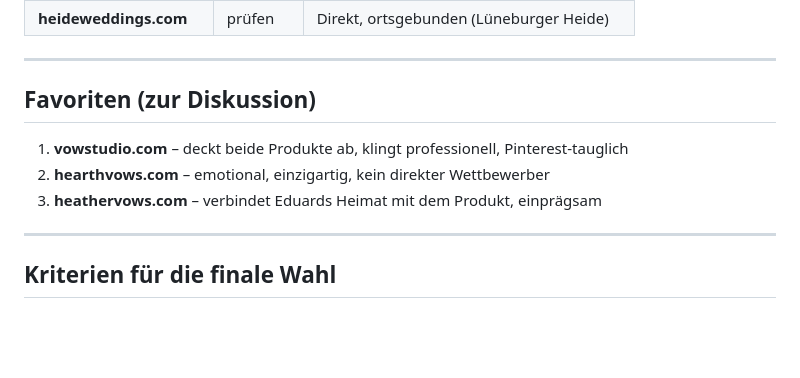
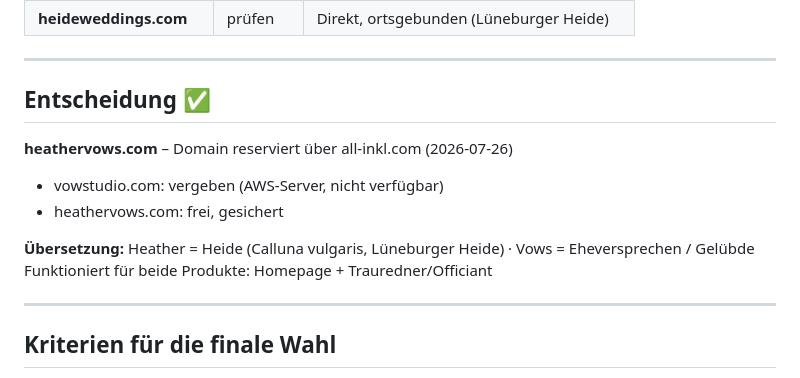
Before and after one commit to ESUnternehmensberatung/ClaudeCode, a Markdown page: ideen/internationaler-markenname.md, the part around the change. Rendered like a GitHub page; blank space fills up the shorter version.

Commit message:
Update internationaler-markenname.md: heathervows.com reserviert

```diff
--- a/ideen/internationaler-markenname.md
+++ b/ideen/internationaler-markenname.md
@@ -54,11 +54,15 @@ _Eduard hat eine starke persönliche Marke – kann auch international tragen._
 
 ---
 
-## Favoriten (zur Diskussion)
+## Entscheidung ✅
 
-1. **vowstudio.com** – deckt beide Produkte ab, klingt professionell, Pinterest-tauglich
-2. **hearthvows.com** – emotional, einzigartig, kein direkter Wettbewerber
-3. **heathervows.com** – verbindet Eduards Heimat mit dem Produkt, einprägsam
+**heathervows.com** – Domain reserviert über all-inkl.com (2026-07-26)
+
+- vowstudio.com: vergeben (AWS-Server, nicht verfügbar)
+- heathervows.com: frei, gesichert
+
+**Übersetzung:** Heather = Heide (Calluna vulgaris, Lüneburger Heide) · Vows = Eheversprechen / Gelübde
+Funktioniert für beide Produkte: Homepage + Trauredner/Officiant
 
 ---
 
```
